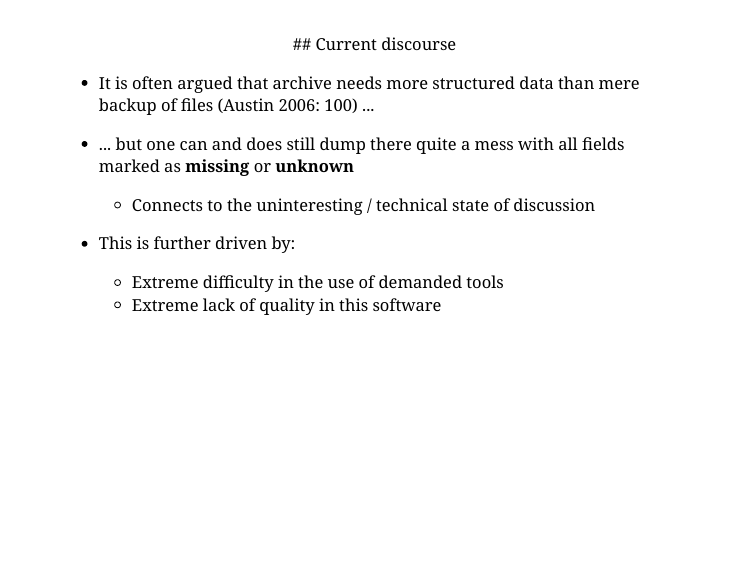
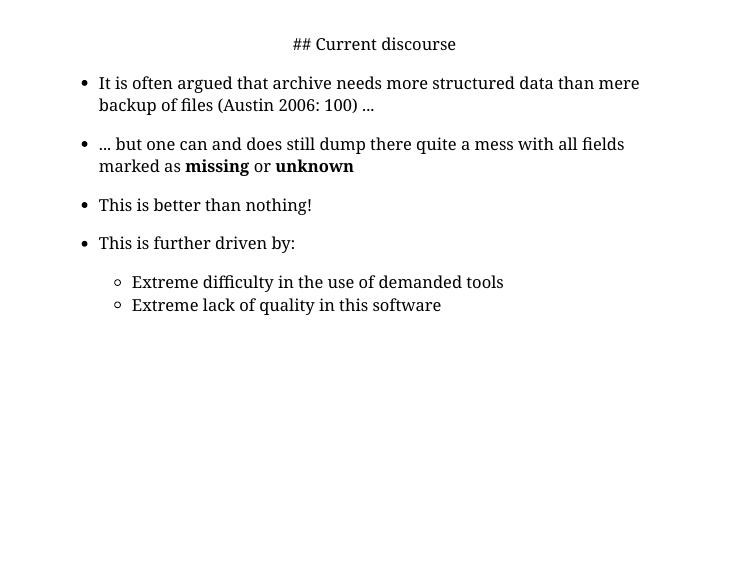
Before and after one commit to nikopartanen/partanen2017inalco, an R Markdown document (presentation.Rmd): page 11 of 30. The pictures show the slides in the output file presentation.html that the author committed with the source; the slides are laid out offline by our stand-in for remark.js, each with all of its steps uncovered, in fonts that may differ from those the slides ask for, and without slide numbers, shadows or browser add-ons; a font, style sheet, LaTeX package, included part or bibliography that could not be used is replaced or left out.

Commit message:
new version

```diff
--- a/presentation.Rmd
+++ b/presentation.Rmd
@@ -132,7 +132,7 @@ This is often combined with the interpretation that absolute closedness of the d
 --
 
 - ... but one can and does still dump there quite a mess with all fields marked as **missing** or **unknown**
-    - Connects to the uninteresting / technical state of discussion
+- This is better than nothing!
 
 --
 
```
Also changed, not shown: presentation.html.
